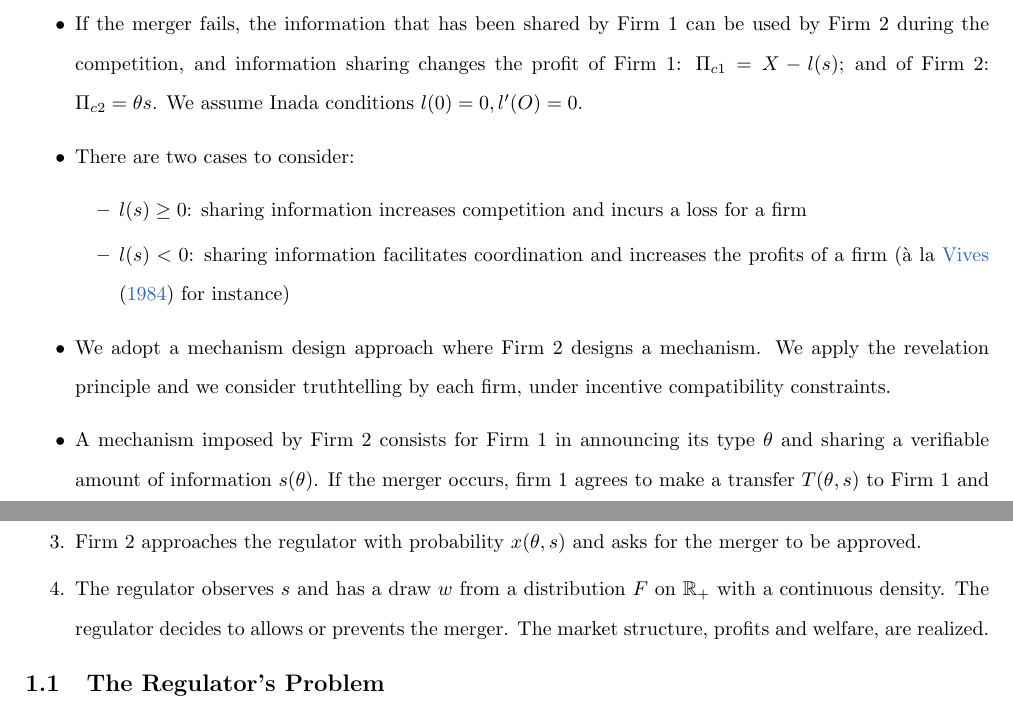
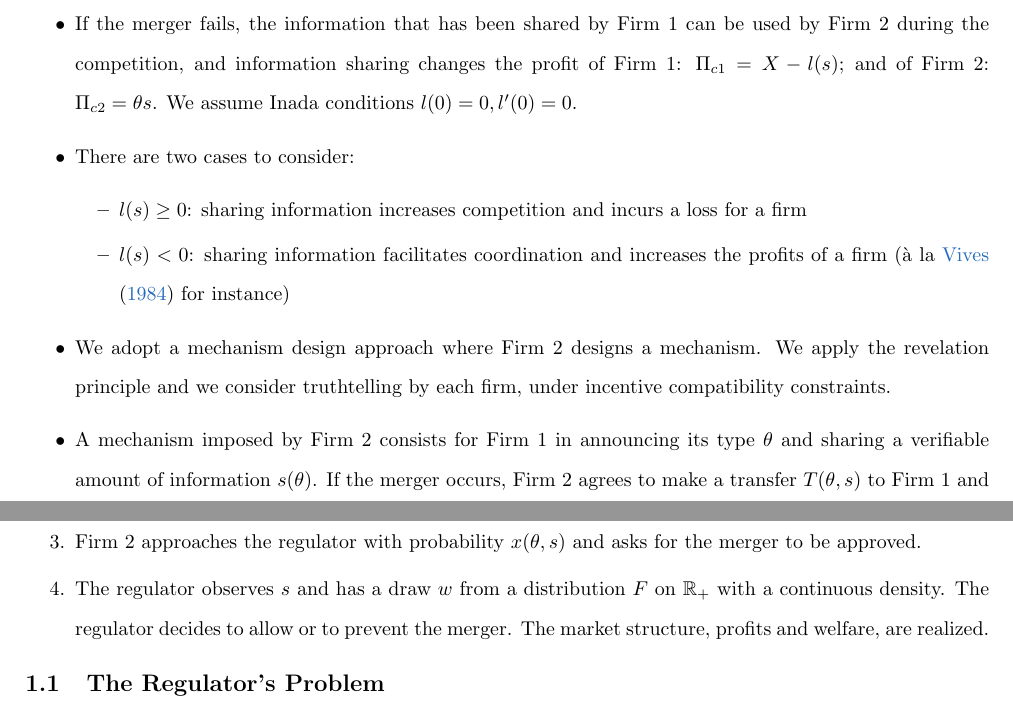
Before and after one commit to plegros/Synergistic_Information, a LaTeX paper (main.tex): two parts of pages 1 and 2 of 5, joined at a grey line, cut so that both start at the same text. Compiled offline with pdfLaTeX.

Commit message:
Updates from Overleaf

```diff
--- a/main.tex
+++ b/main.tex
@@ -100,14 +100,14 @@ urlcolor=NavyBlue}
 	\item Firm 2 and a regulator believe that the type of Firm 1 is uniformly distributed over $[\underline{\t},\overline{\t}]$.
     \item Firm $1$ can share $s$ information from the total data set $X$, which is verifiable by Firm $2$ and the regulator.
 	\item The regulator will choose whether to allow the merger or not. The regulator tradeoffs the cost from increased market power (assumed to simplify to be proportional to the industry profit) and the gain from synergies. There is some uncertainty on the weight $w$ the regulator will put on synergies, and this uncertainty is resolved only at the time the regulator evaluates the merger proposal, that is after firms $1,2$ have played their mechanism, and $s$ has been shared.
-	\item If the merger fails, the information that has been shared by Firm $1$ can be used by Firm 2 during the competition, and information sharing changes the profit of Firm $1$: $\Pi_{c1}=X-l(s)$; and of Firm 2: $\Pi_{c2}=\t s$. We assume Inada conditions $l(0)=0,l'(O)=0$.
+	\item If the merger fails, the information that has been shared by Firm $1$ can be used by Firm 2 during the competition, and information sharing changes the profit of Firm $1$: $\Pi_{c1}=X-l(s)$; and of Firm 2: $\Pi_{c2}=\t s$. We assume Inada conditions $l(0)=0,l'(0)=0$.
 	\item There are two cases to consider:
 \begin{itemize}
     \item $l(s)\geq 0$: sharing information increases competition and incurs a loss for a firm
     \item $l(s)< 0$: sharing information facilitates coordination and increases the profits of a firm (à la \cite{vives1984duopoly} for instance)
  \end{itemize}
     \item We adopt a mechanism design approach where Firm 2 designs a mechanism. We apply the revelation principle and we consider truthtelling by each firm, under incentive compatibility constraints.
-    \item A mechanism imposed by Firm 2 consists for Firm 1 in announcing its type $\t$ and sharing a verifiable amount of information $s(\t)$. If the merger occurs, firm $1$ agrees to make a transfer  $T(\t,s)$ to Firm 1 and be residual claimant on the profit.\footnote{%
+    \item A mechanism imposed by Firm 2 consists for Firm 1 in announcing its type $\t$ and sharing a verifiable amount of information $s(\t)$. If the merger occurs, Firm $2$ agrees to make a transfer  $T(\t,s)$ to Firm 1 and be residual claimant on the profit.\footnote{%
     This payment scheme is without loss of generality. What matters is that the profit of firm $1$ in case of merger depends on its true type, for otherwise revelation of information is impossible.}
 
 \end{itemize}
@@ -117,7 +117,7 @@ urlcolor=NavyBlue}
     \item Firm $2$ offers a revelation mechanism with outcome $(s(\t),x(\t,s),T(\t))$, $s(\t)$ being the sharing of data that firm $1$ should do, $x(\t,s)$ is the probability that firm $2$ will agree to a merger is the type is $\t$ and the firm shares $s$, and $T(\t,s)$ is the price firm $2$ agrees to pay to firm $1$ if the merger is agreed and the regulator authorizes it. To facilitate incentive compatibility, we assume that $x(\t,s(\t))=1$ and $x(\t,s)=0$ if $s\neq s(\t)$.
     \item Firm 1 privately learns its type $\t\sim U[\underline{\t},\overline{\t}]$ and makes an announcement in the mechanism and plays $s$.
     \item Firm $2$ approaches the regulator with probability $x(\t,s)$ and asks for the merger to be approved.
-    \item The regulator observes $s$ and has a draw $w$ from a distribution $F$ on $\mathbb R_+$ with a continuous density. The regulator decides to allows or prevents the merger. The market structure, profits and welfare, are realized.
+    \item The regulator observes $s$ and has a draw $w$ from a distribution $F$ on $\mathbb R_+$ with a continuous density. The regulator decides to allow or to prevent the merger. The market structure, profits and welfare, are realized.
 \end{enumerate}
 %
 \subsection{The Regulator's Problem}
```
